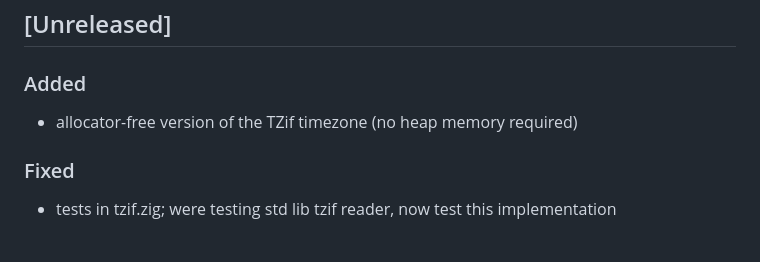
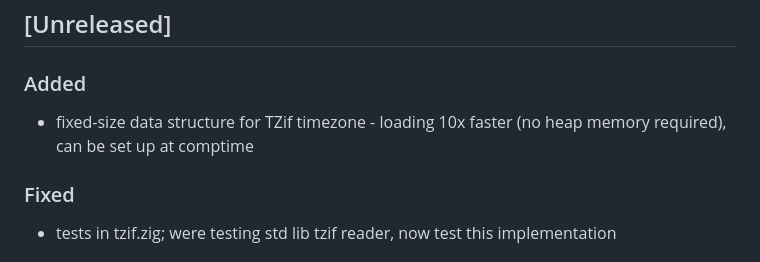
Before and after one commit to FObersteiner/zdt, a Markdown page: CHANGELOG.md, the part around the change. GitHub-like rendering.

Commit message:
update changelog

```diff
--- a/CHANGELOG.md
+++ b/CHANGELOG.md
@@ -15,7 +15,7 @@ Types of changes
 
 ### Added
 
-- allocator-free version of the TZif timezone (no heap memory required)
+- fixed-size data structure for TZif timezone - loading 10x faster (no heap memory required), can be set up at comptime
 
 ### Fixed
 
```
